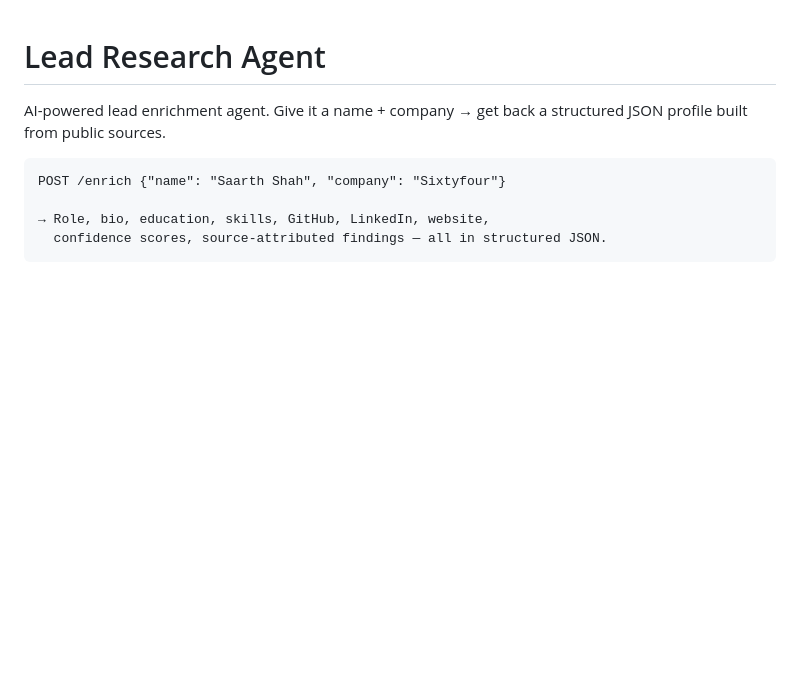
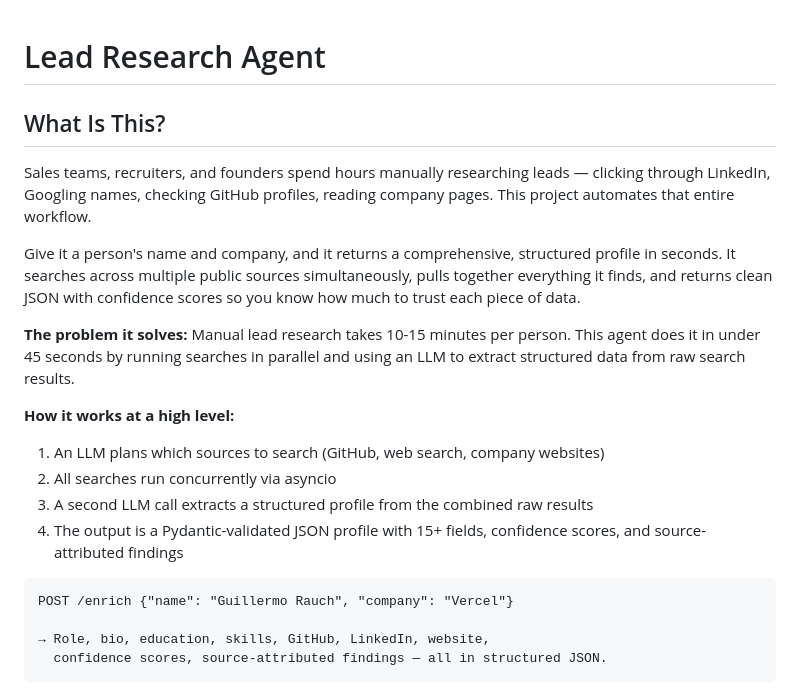
Before and after one commit to Ashwinash27/lead-enrichment-agent, a Markdown page: README.md, the part around one of its changes. Rendered like a GitHub page; blank space fills up the shorter version.

````diff
--- a/README.md
+++ b/README.md
@@ -1,9 +1,21 @@
 # Lead Research Agent
 
-AI-powered lead enrichment agent. Give it a name + company → get back a structured JSON profile built from public sources.
+## What Is This?
+
+Sales teams, recruiters, and founders spend hours manually researching leads — clicking through LinkedIn, Googling names, checking GitHub profiles, reading company pages. This project automates that entire workflow.
+
+Give it a person's name and company, and it returns a comprehensive, structured profile in seconds. It searches across multiple public sources simultaneously, pulls together everything it finds, and returns clean JSON with confidence scores so you know how much to trust each piece of data.
+
+**The problem it solves:** Manual lead research takes 10-15 minutes per person. This agent does it in under 45 seconds by running searches in parallel and using an LLM to extract structured data from raw search results.
+
+**How it works at a high level:**
+1. An LLM plans which sources to search (GitHub, web search, company websites)
+2. All searches run concurrently via asyncio
+3. A second LLM call extracts a structured profile from the combined raw results
+4. The output is a Pydantic-validated JSON profile with 15+ fields, confidence scores, and source-attributed findings
 
 ```
-POST /enrich {"name": "Saarth Shah", "company": "Sixtyfour"}
+POST /enrich {"name": "Guillermo Rauch", "company": "Vercel"}
 
 → Role, bio, education, skills, GitHub, LinkedIn, website,
   confidence scores, source-attributed findings — all in structured JSON.
````
Also changed, not shown: other parts of README.md (+19 -19 lines), DESIGN.md (+4 -1 lines).
